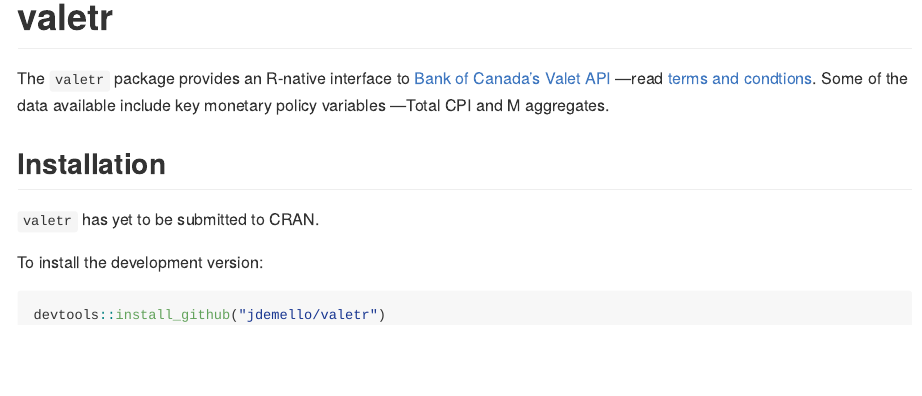
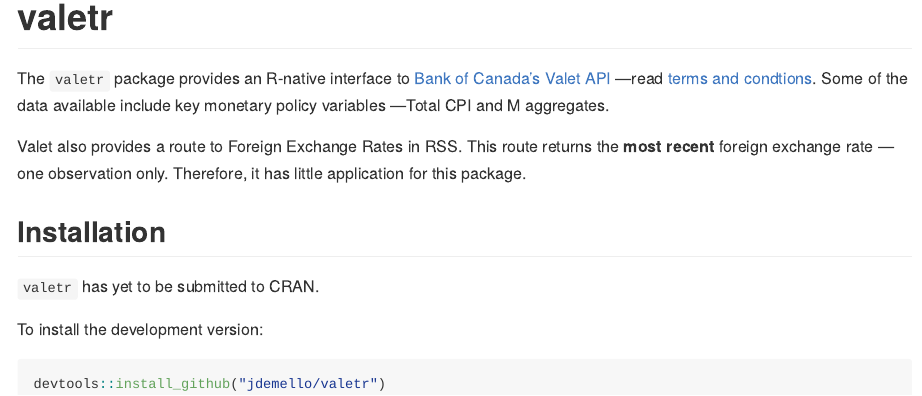
Before and after one commit to jdemello/valetr, an R Markdown document (README.Rmd): the page in a window 1100 px wide, from its top. The pictures show the output file README.md that the author committed with the source, drawn offline in the style of GitHub.

Commit message:
modification to README.md

```diff
--- a/README.Rmd
+++ b/README.Rmd
@@ -10,6 +10,8 @@ knitr::opts_chunk$set(echo = TRUE)
 
 The `valetr` package provides an R-native interface to [Bank of Canada's Valet API](https://www.bankofcanada.ca/valet/docs) &mdash;read [terms and condtions](https://www.bankofcanada.ca/terms/). Some of the data available include key monetary policy variables &mdash;Total CPI and M aggregates.
 
+Valet also provides a route to Foreign Exchange Rates in RSS. This route returns the **most recent** foreign exchange rate &mdash;one observation only. Therefore, it has little application for this package.
+
 ## Installation
 
 `valetr` has yet to be submitted to CRAN.
```
Also changed, not shown: README.md.
